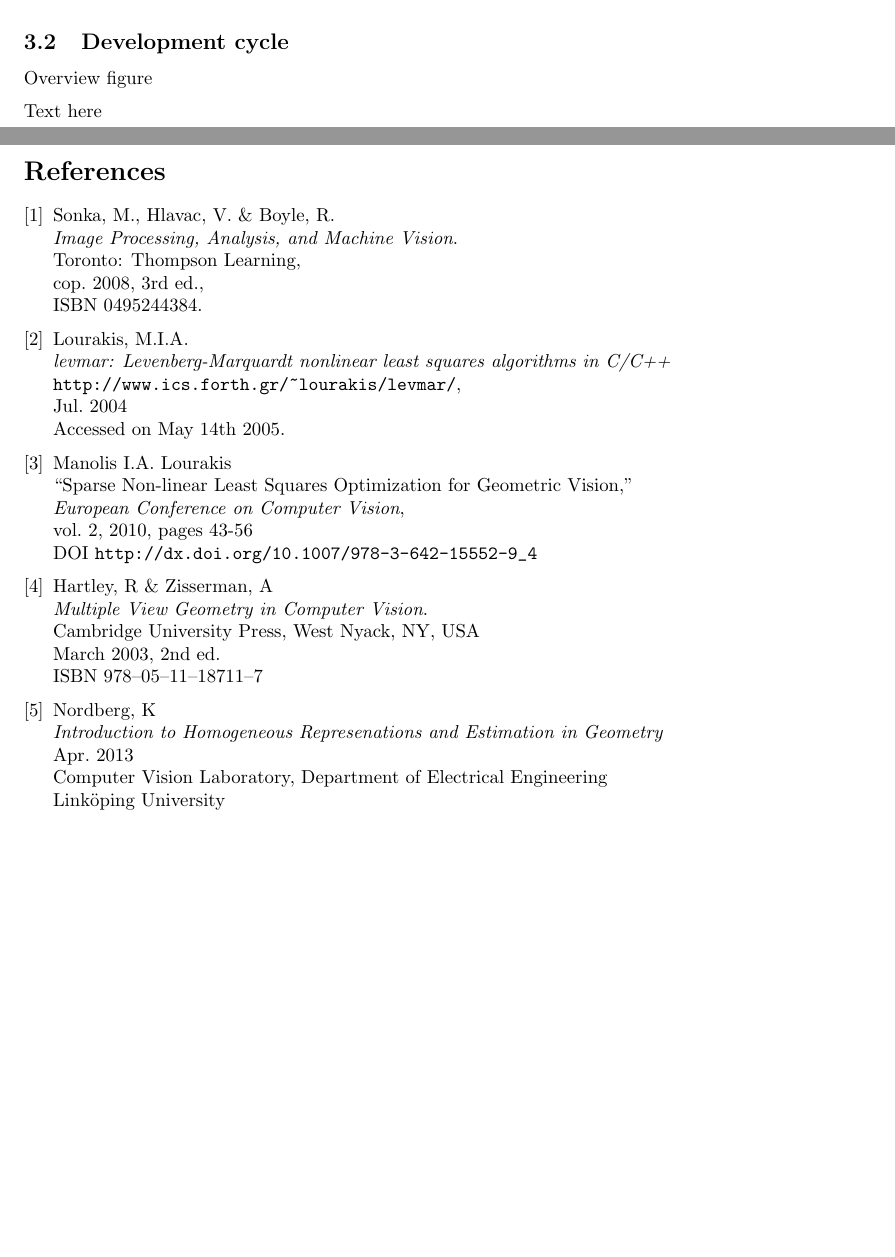
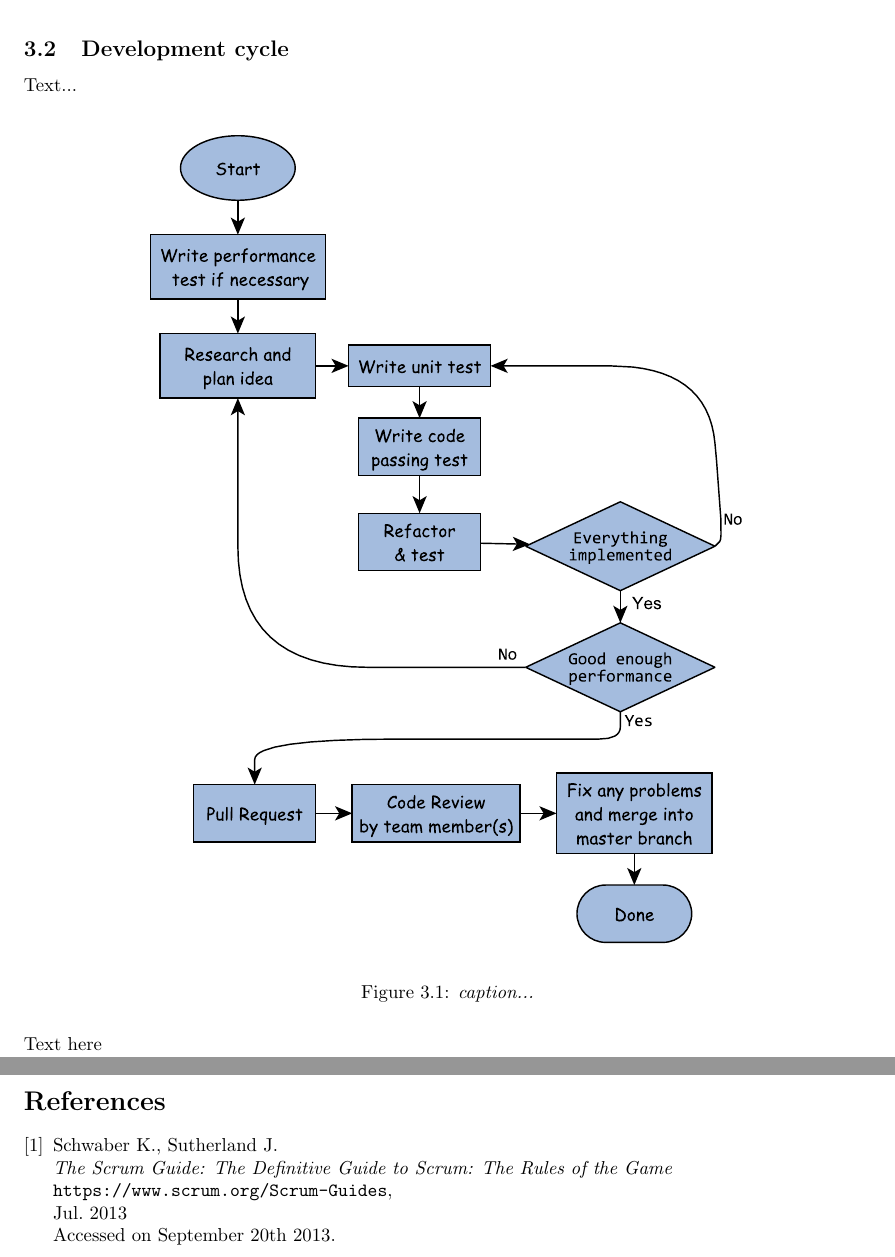
Before and after one commit to GroupDenseKitchen/KitchenOccupation, a LaTeX document (doc/Project plan/project_plan.tex, which reads doc/Project plan/tex_files/bibliography.tex, doc/Project plan/tex_files/sprint_item_developement.tex): two parts of pages 7 and 10 of 10 before the commit and two parts of pages 8 and 11 of 11 after it, joined at a grey line, cut so that both start at the same text, the shorter picture padded with empty space. Compiled offline with pdfLaTeX.

Commit message:
Scrum reference, sprint development cycle image

```diff
--- a/doc/Project plan/project_plan.tex
+++ b/doc/Project plan/project_plan.tex
@@ -19,6 +19,8 @@
 
 % To include graphics
 \usepackage{graphicx}
+
+\usepackage{epstopdf}	% Enable the usage of .eps images
 
 % More mathematical symbols and fonts
 \usepackage{amsmath}
--- a/doc/Project plan/tex_files/bibliography.tex
+++ b/doc/Project plan/tex_files/bibliography.tex
@@ -1,40 +1,11 @@
 \begin{thebibliography}{9}
 \addcontentsline{toc}{section}{References} % Add an entry for this in the table of contents
 
-\bibitem{CVBook}
-	Sonka, M., Hlavac, V. \& Boyle, R. \\
-	\emph{Image Processing, Analysis, and Machine Vision}.\\
-	Toronto: Thompson Learning,\\
-	cop. 2008, 3rd ed.,\\
-	ISBN 0495244384.
-
-\bibitem{levmar}
-    Lourakis, M.I.A.\\
-   \emph{levmar: Levenberg-Marquardt nonlinear least squares algorithms in {C}/{C}++}\\
-     \verb+http://www.ics.forth.gr/~lourakis/levmar/+,\\
-    Jul. 2004\\
-    Accessed on May 14th 2005.
-
-\bibitem{sparseLM}
-    Manolis I.A. Lourakis\\
-   ``Sparse Non-linear Least Squares Optimization for Geometric Vision,''\\
-    \emph{European Conference on Computer Vision},\\
-    vol.~2, 2010,
-    pages~43-56 \\
-    DOI \verb+http://dx.doi.org/10.1007/978-3-642-15552-9_4+
-
-\bibitem{HZ}
-	Hartley, R \& Zisserman, A\\
-	\emph{Multiple View Geometry in Computer Vision}.\\
-	Cambridge University Press, West Nyack, NY, USA \\
-	March 2003, 2nd ed.\\
-	ISBN 978--05--11--18711--7
-
-\bibitem{Klas}
-	Nordberg, K\\
-	\emph{Introduction to Homogeneous Represenations and Estimation in Geometry}\\
-	Apr. 2013\\
-	Computer Vision Laboratory,	Department of Electrical Engineering\\
-	Linköping University
+\bibitem{scrumGuide}
+    Schwaber K., Sutherland J.\\
+   \emph{The Scrum Guide: The Definitive Guide to Scrum: The Rules of the Game}\\
+     \verb+https://www.scrum.org/Scrum-Guides+,\\
+    Jul. 2013\\
+    Accessed on September 20th 2013.
 
 \end{thebibliography}
--- a/doc/Project plan/tex_files/sprint_item_developement.tex
+++ b/doc/Project plan/tex_files/sprint_item_developement.tex
@@ -4,4 +4,9 @@
 \subsection{Development cycle}
-Overview figure
-
+Text...
+\begin{figure}[htb]
+	\centering
+	\includegraphics[width=120mm]{images/sprint_item_development.eps}
+	\caption{\textit{caption...}}
+	\label{fig:sprint_development_cycle}
+\end{figure}\\
 Text here
```
Also changed, not shown: doc/Project plan/images/sprint_item_development.eps (added), doc/sprint_item_development.eps (deleted), doc/Project plan/tex_files/sprint_item_developement.tex (2 more changed lines), 2 other files.
